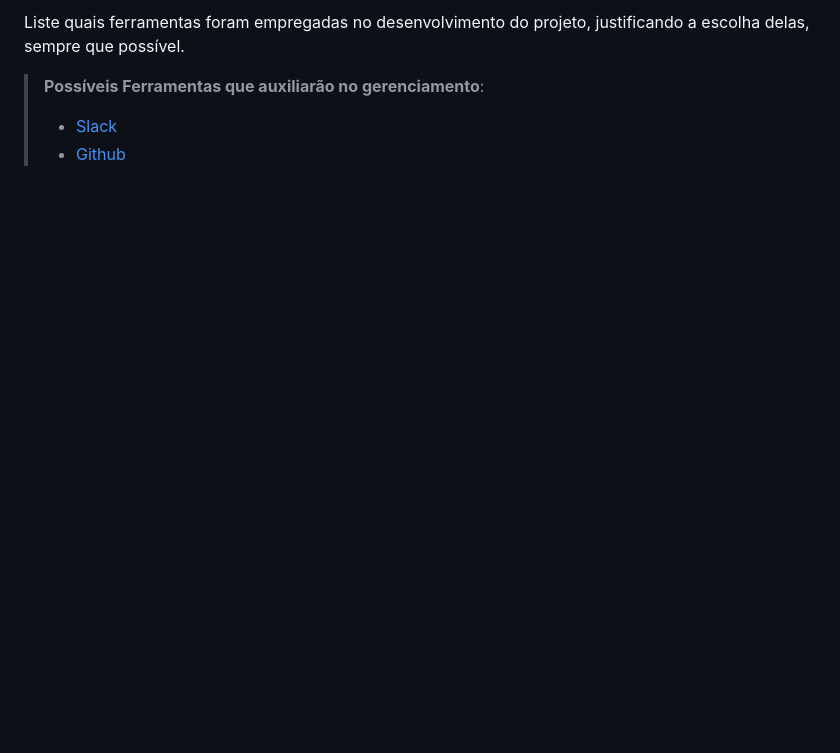
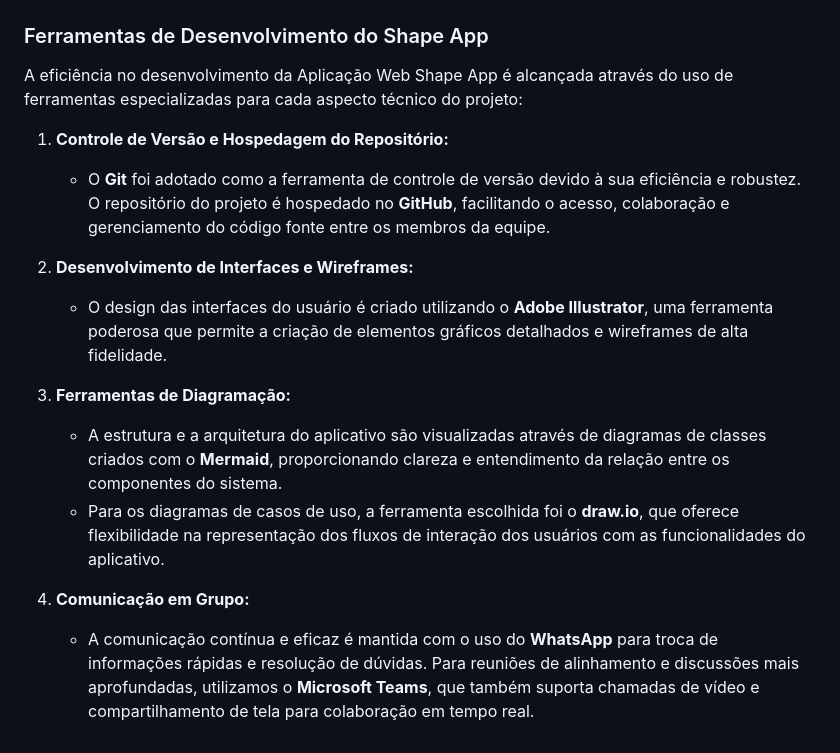
Before and after one commit to ICEI-PUC-Minas-PMV-SInt/pmv-sint-2024-1-e3-proj-back-t1-time-2, a Markdown page: docs/03-Metodologia.md, the part around the change printed below. Drawn GitHub-style; blank space fills up the shorter version.

```diff
--- a/docs/03-Metodologia.md
+++ b/docs/03-Metodologia.md
@@ -82,6 +119,18 @@ O editor de código foi escolhido porque ele possui uma integração com o siste
 
-Liste quais ferramentas foram empregadas no desenvolvimento do projeto, justificando a escolha delas, sempre que possível.
 
-> **Possíveis Ferramentas que auxiliarão no gerenciamento**:
-> - [Slack](https://slack.com/)
-> - [Github](https://github.com/)
+### Ferramentas de Desenvolvimento do Shape App
+
+A eficiência no desenvolvimento da Aplicação Web Shape App é alcançada através do uso de ferramentas especializadas para cada aspecto técnico do projeto:
+
+1. **Controle de Versão e Hospedagem do Repositório:**
+   - O **Git** foi adotado como a ferramenta de controle de versão devido à sua eficiência e robustez. O repositório do projeto é hospedado no **GitHub**, facilitando o acesso, colaboração e gerenciamento do código fonte entre os membros da equipe.
+
+2. **Desenvolvimento de Interfaces e Wireframes:**
+   - O design das interfaces do usuário é criado utilizando o **Adobe Illustrator**, uma ferramenta poderosa que permite a criação de elementos gráficos detalhados e wireframes de alta fidelidade.
+
+3. **Ferramentas de Diagramação:**
+   - A estrutura e a arquitetura do aplicativo são visualizadas através de diagramas de classes criados com o **Mermaid**, proporcionando clareza e entendimento da relação entre os componentes do sistema.
+   - Para os diagramas de casos de uso, a ferramenta escolhida foi o **draw.io**, que oferece flexibilidade na representação dos fluxos de interação dos usuários com as funcionalidades do aplicativo.
+
+4. **Comunicação em Grupo:**
+   - A comunicação contínua e eficaz é mantida com o uso do **WhatsApp** para troca de informações rápidas e resolução de dúvidas. Para reuniões de alinhamento e discussões mais aprofundadas, utilizamos o **Microsoft Teams**, que também suporta chamadas de vídeo e compartilhamento de tela para colaboração em tempo real.
```
Also changed, not shown: other parts of docs/03-Metodologia.md (+90 -53 lines), docs/img/quadro_projeto_github.png (added).
